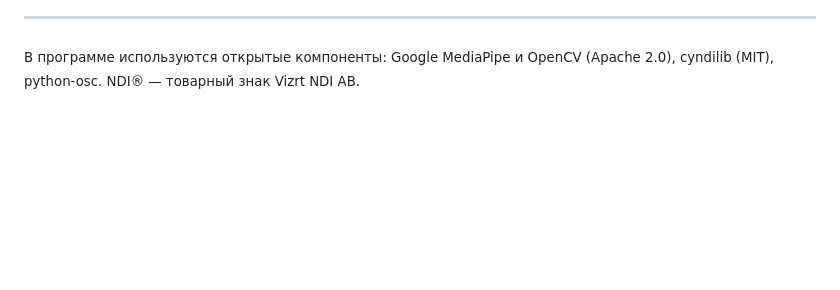
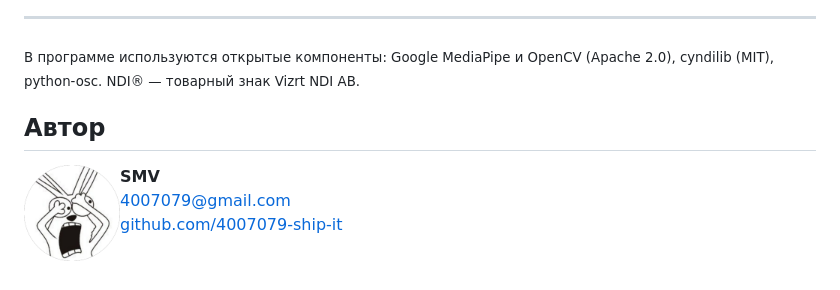
Before and after one commit to 4007079-ship-it/PGL-Mocap, a Markdown page: README.md, the part around the change. GitHub-like rendering; pictures changed too: assets/avatar.png (added); blank space fills up the shorter version.

Commit message:
README: раздел «Автор» в едином оформлении
Co-Authored-By: Claude Opus 5.5 <noreply@anthropic.com>
Claude-Session: https://claude.ai/code/session_01EvVifQ1hjxEWbXApfB1We8

```diff
--- a/README.md
+++ b/README.md
@@ -269,3 +269,13 @@ pinky_mcp, pinky_pip, pinky_dip, pinky_tip` (`_tip` — кончики паль
 ---
 
 <sub>В программе используются открытые компоненты: Google MediaPipe и OpenCV (Apache 2.0), cyndilib (MIT), python-osc. NDI® — товарный знак Vizrt NDI AB.</sub>
+
+## Автор
+
+<img src="assets/avatar.png" alt="SMV" width="96" align="left">
+
+**SMV**<br>
+[4007079@gmail.com](mailto:4007079@gmail.com)<br>
+[github.com/4007079-ship-it](https://github.com/4007079-ship-it)
+
+<br clear="left">
```
